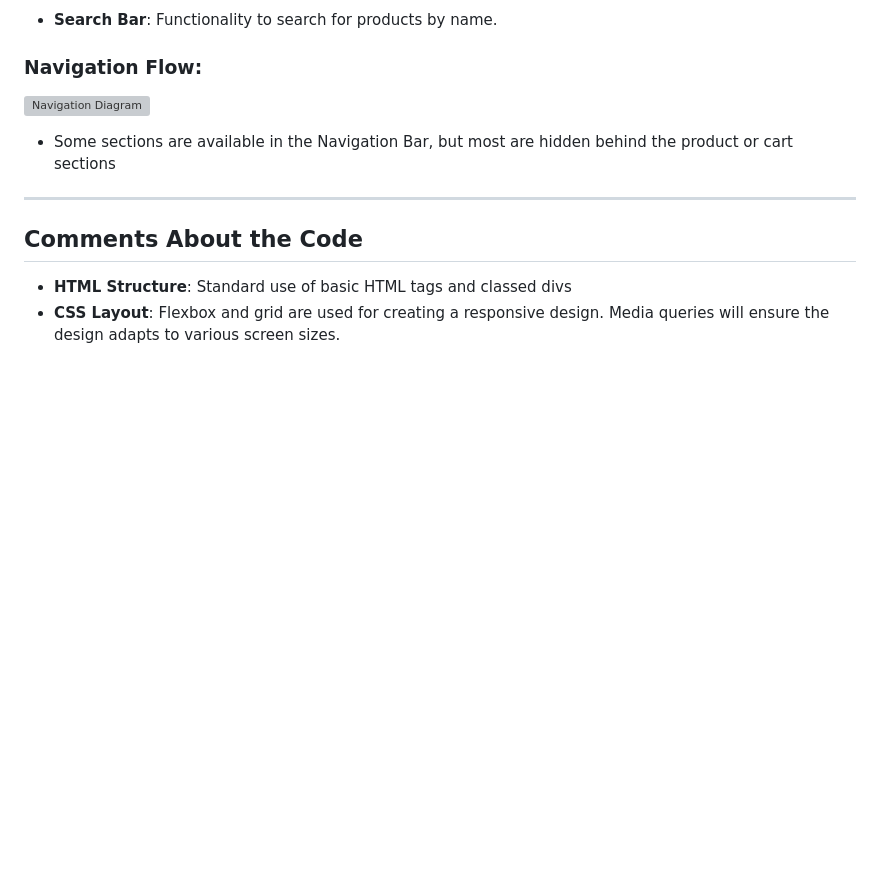
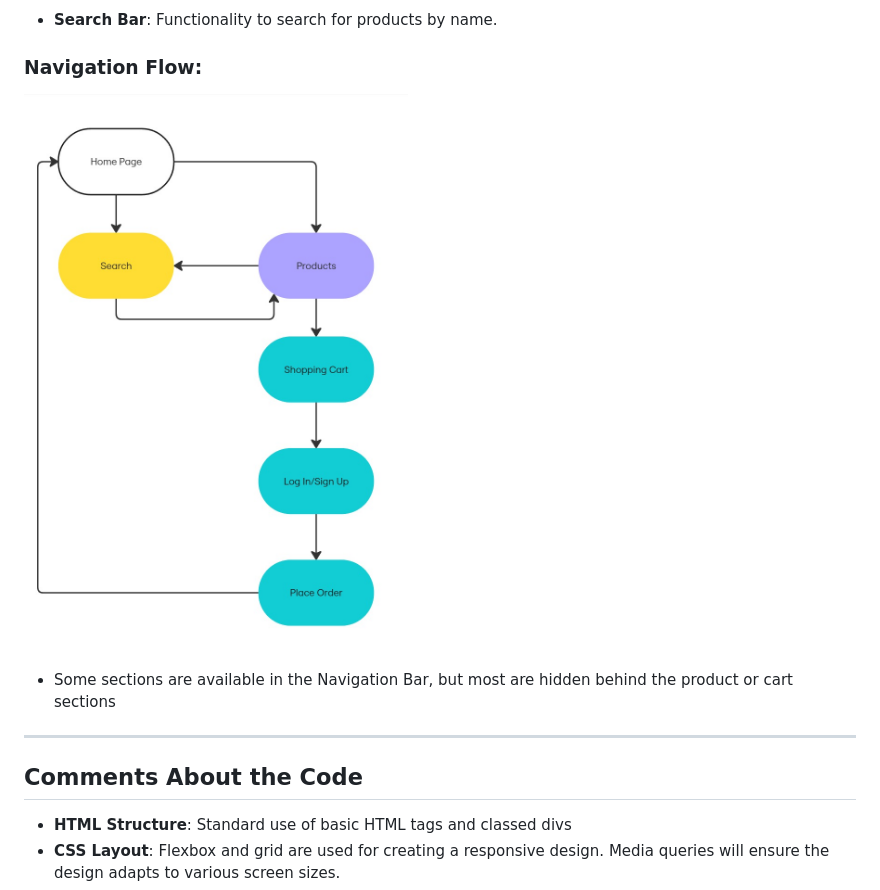
Before and after one commit to jotaefepinho/online-store, a Markdown page: README.md, the part around the change. Rendered like a GitHub page; blank space fills up the shorter version; grey boxes are pictures that could not be loaded.

Commit message:
fix image extension

```diff
--- a/README.md
+++ b/README.md
@@ -48,7 +48,7 @@ The project will include:
 
 ### Navigation Flow:
 
-![Navigation Diagram](./diagram.png)
+![Navigation Diagram](./diagram.jpg)
 
 - Some sections are available in the Navigation Bar, but most are hidden behind the product or cart sections
 
```
